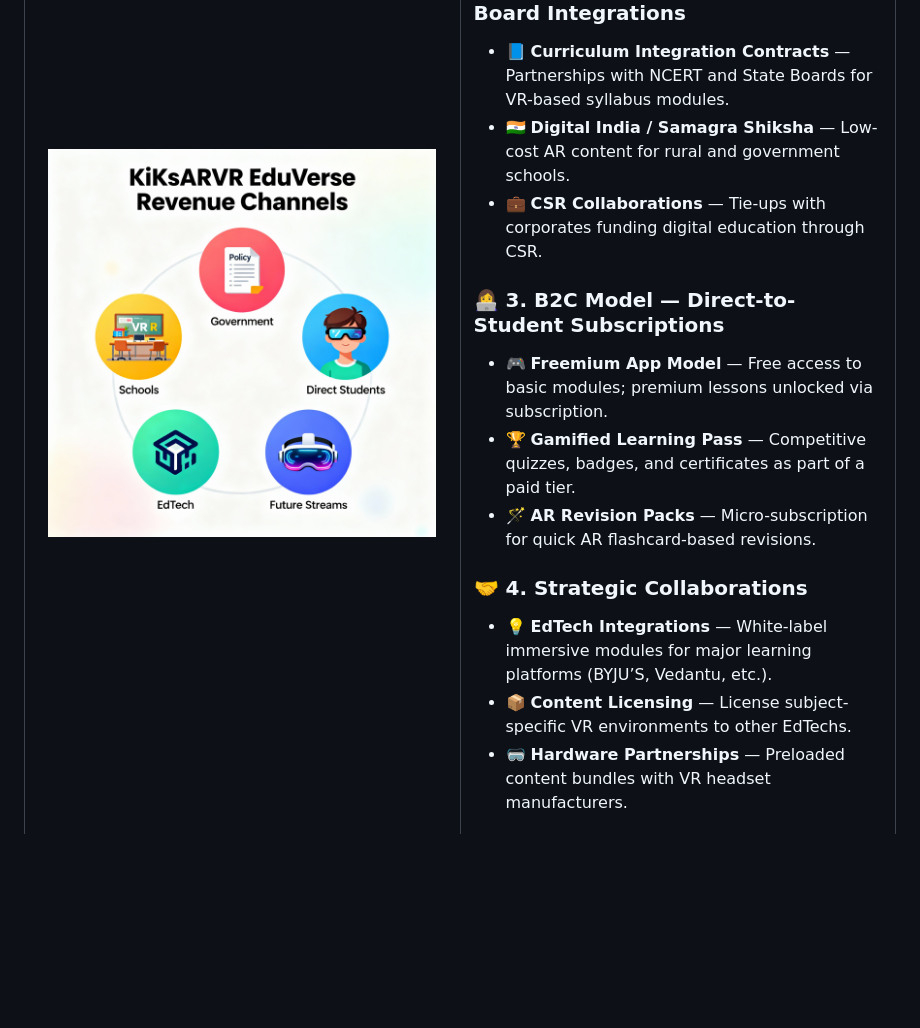
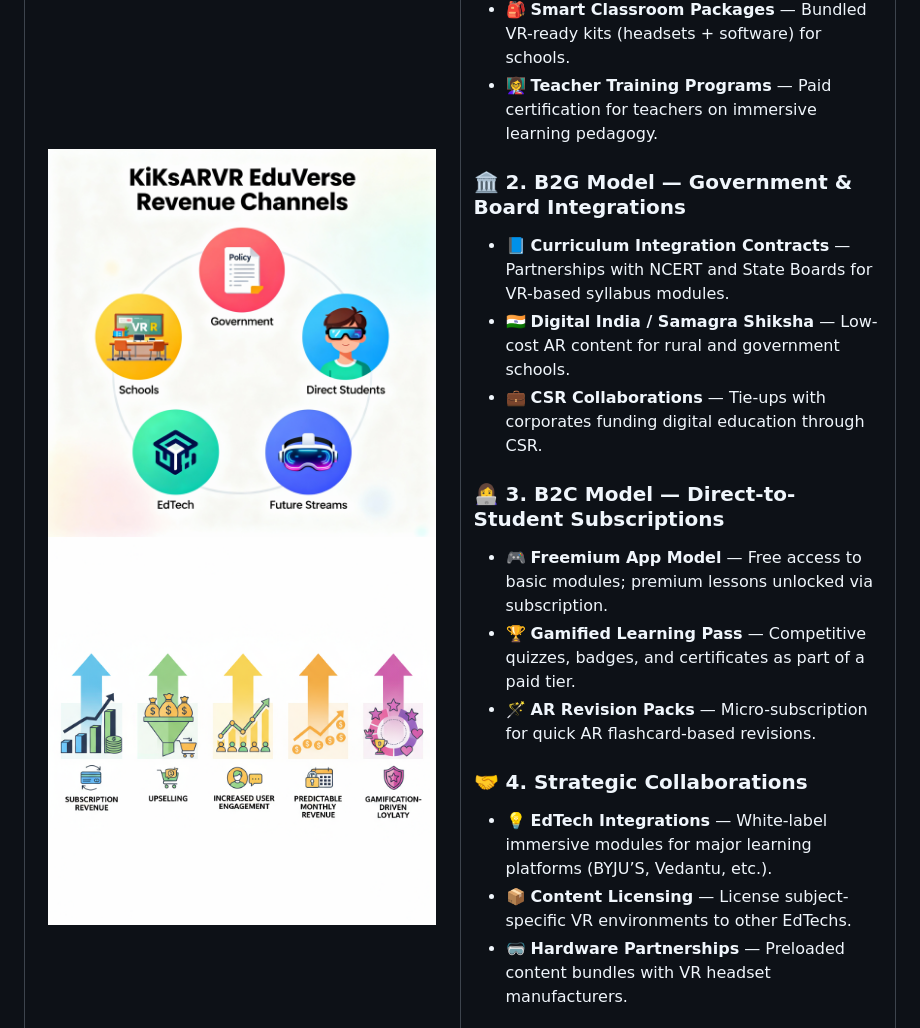
Before and after one commit to Raguram-N/kiksarvr-EduVerse, a Markdown page: README.md, the part around one of its changes. Rendered like a GitHub page; blank space fills up the shorter version.

```diff
--- a/README.md
+++ b/README.md
@@ -158,6 +159,8 @@ The global shift toward **immersive education** presents a massive opportunity f
 
 <img src="Revenue.png" width="95%" alt="Just Click - Story Illustration" style="border-radius:10px; box-shadow: 0px 0px 8px rgba(0,0,0,0.2);" />
 
+<img src="pic.2.png" width="95%" alt="Just Click - Story Illustration" style="border-radius:10px; box-shadow: 0px 0px 8px rgba(0,0,0,0.2);" />
+
 </td>
 <td width="60%" valign="top">
 
```
Also changed, not shown: other parts of README.md (+3 -10 lines).
